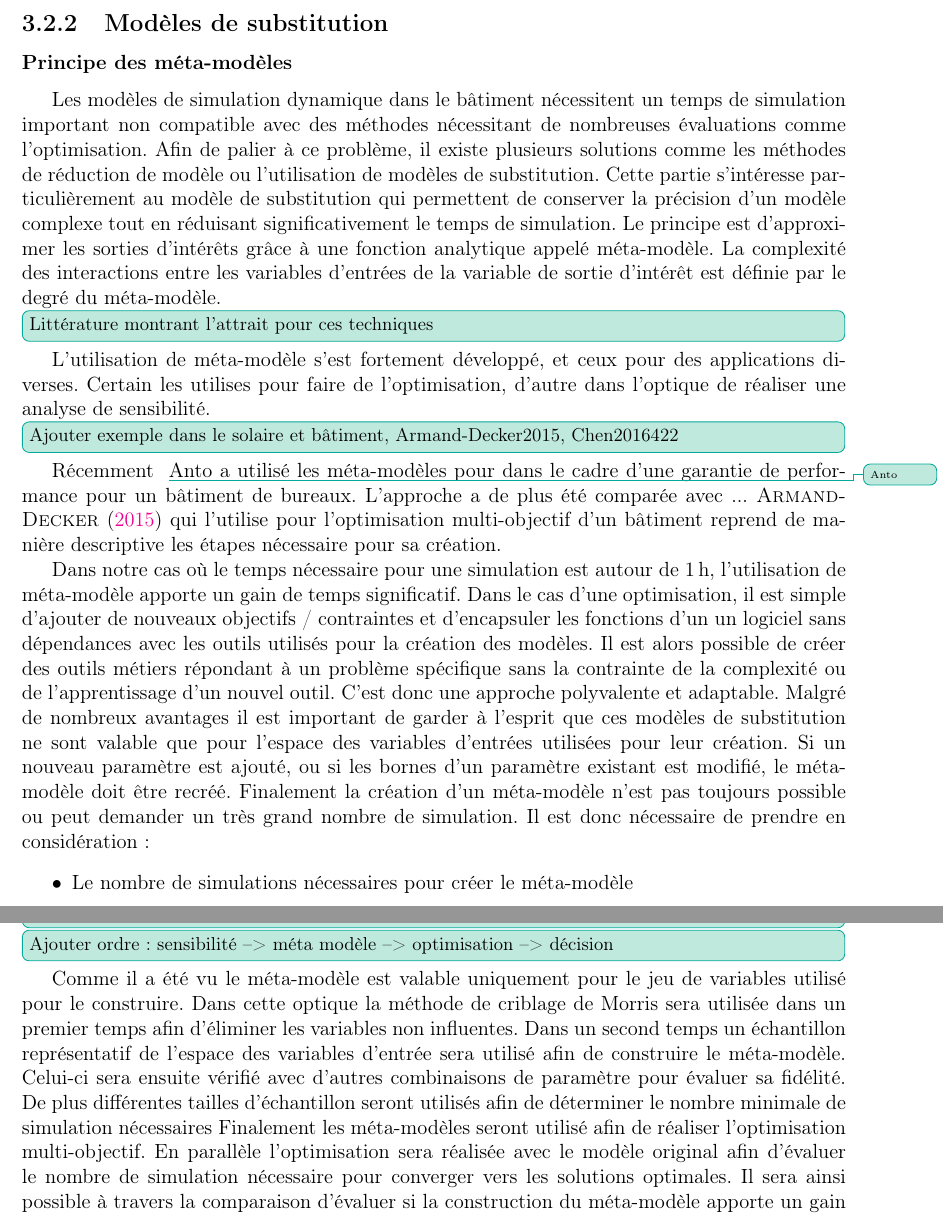
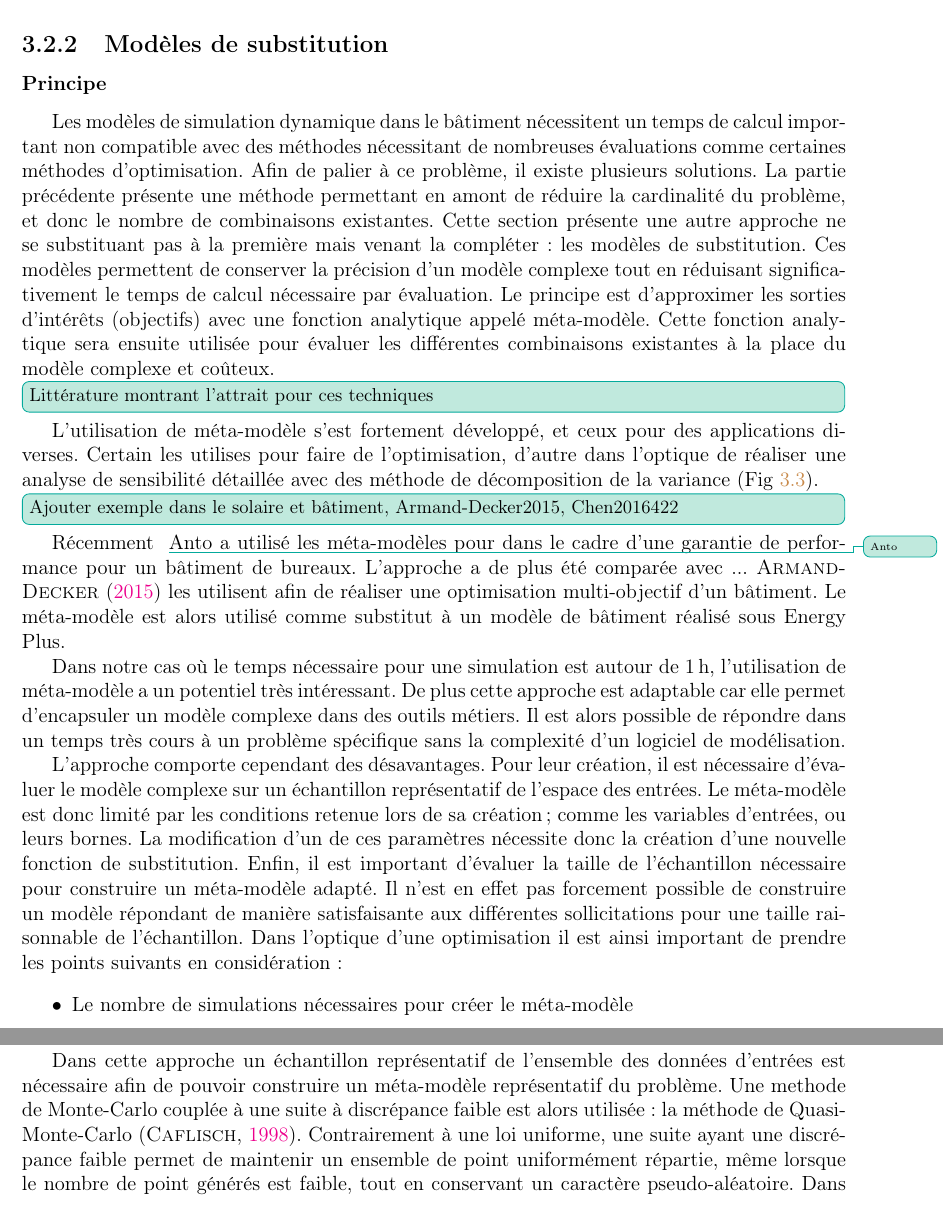
Before and after one commit to JeremyBois/ManuscritThese, a LaTeX thesis (Manuscript/main.tex, which reads Manuscript/Chapitres/Chap3-UnOutilAideDecision.tex): two parts of pages 38 and 39 of 73 before the commit and two parts of pages 20 and 21 of 54 after it, joined at a grey line, cut so that both start at the same text. Compiled offline with pdfLaTeX; a LaTeX package or settings file that is missing is left out.

Commit message:
Clean meta-models part and add sample creation description.

```diff
--- a/Manuscript/Chapitres/Chap3-UnOutilAideDecision.tex
+++ b/Manuscript/Chapitres/Chap3-UnOutilAideDecision.tex
@@ -461,46 +461,56 @@ sur les deux sorties considérées.
 \subsection{Modèles de substitution} % (fold)
 \label{sub:modeles_de_substitution}
 % - - - - - - - - - - - - - - - - - - - - - - - - - - - - - - - - - - - - - - -
-\subsubsection{Principe des méta-modèles} % (fold)
-\label{ssub:principe_des_meta_modeles}
-Les modèles de simulation dynamique dans le bâtiment nécessitent un temps de simulation
+\subsubsection{Principe} % (fold)
+\label{ssub:principe}
+Les modèles de simulation dynamique dans le bâtiment nécessitent un temps de calcul
 important non compatible avec des méthodes nécessitant de nombreuses évaluations comme
-l’optimisation. Afin de palier à ce problème, il existe plusieurs solutions comme les
-méthodes de réduction de modèle ou l’utilisation de modèles de substitution. Cette partie
-s’intéresse particulièrement au modèle de substitution qui permettent de conserver la
-précision d’un modèle complexe tout en réduisant significativement le temps de simulation.
-Le principe est d’approximer les sorties d’intérêts grâce à une fonction analytique appelé
-méta-modèle. La complexité des interactions entre les variables d’entrées de la variable
-de sortie d’intérêt est définie par le degré du méta-modèle.
+certaines méthodes d’optimisation. Afin de palier à ce problème, il existe plusieurs solutions.
+La partie précédente présente une méthode permettant en amont de réduire la cardinalité
+du problème, et donc le nombre de combinaisons existantes. Cette section présente une
+autre approche ne se substituant pas à la première mais venant la compléter : les modèles de substitution.
+Ces modèles permettent de conserver la précision d’un modèle complexe tout en réduisant
+significativement le temps de calcul nécessaire par évaluation.
+Le principe est d’approximer les sorties d’intérêts (objectifs) avec une fonction analytique appelé
+méta-modèle. Cette fonction analytique sera ensuite utilisée pour évaluer les
+différentes combinaisons existantes à la place du modèle complexe et coûteux.
+
+% La complexité des interactions entre les variables d’entrées de la variable
+% de sortie d’intérêt est définie par le degré du méta-modèle.
 
 \itodo{Littérature montrant l’attrait pour ces techniques}
-L’utilisation de méta-modèle s’est fortement développé, et ceux pour des applications
-diverses. Certain les utilises pour faire de l’optimisation, d’autre dans l’optique
-de réaliser une analyse de sensibilité.
+L’utilisation de méta-modèle s’est fortement développé, et ceux pour des
+applications diverses. Certain les utilises pour faire de l’optimisation,
+d’autre dans l’optique de réaliser une analyse de sensibilité détaillée avec des
+méthode de décomposition de la variance (Fig~\ref{fig:classement_methode_sensibilite}).
+
 \itodo{Ajouter exemple dans le solaire et bâtiment, Armand-Decker2015, Chen2016422}
 Récemment \mtodo{Anto}{Anto} a utilisé les méta-modèles pour dans le cadre d’une
-garantie de performance pour un bâtiment de bureaux. L’approche a de plus été comparée
-avec ...
-\textcite{Armand-Decker2015} qui l’utilise pour
-l’optimisation multi-objectif d’un bâtiment reprend de manière descriptive les étapes
-nécessaire pour sa création.
-
-Dans notre cas où le temps nécessaire pour une simulation est autour de \SI{1}{h},
-l’utilisation de méta-modèle apporte un gain de temps significatif. Dans le cas d’une
-optimisation, il est simple d’ajouter de nouveaux objectifs / contraintes et d’encapsuler
-les fonctions d’un un logiciel sans dépendances avec les outils utilisés pour la création
-des modèles. Il est alors possible de créer des outils métiers répondant à un problème
-spécifique sans la contrainte de la complexité ou de l’apprentissage d’un nouvel outil.
-C’est donc une approche polyvalente et adaptable. Malgré de nombreux avantages il est
-important de garder à l’esprit que ces modèles de substitution ne sont valable que pour
-l’espace des variables d’entrées utilisées pour leur création. Si un nouveau paramètre est
-ajouté, ou si les bornes d’un paramètre existant est modifié, le méta-modèle doit être
-recréé. Finalement la création d’un méta-modèle n’est pas toujours possible ou peut demander
-un très grand nombre de simulation. Il est donc nécessaire de prendre en considération~:
+garantie de performance pour un bâtiment de bureaux. L’approche a de plus été
+comparée avec ... \textcite{Armand-Decker2015} les utilisent afin de réaliser
+une optimisation multi-objectif d’un bâtiment. Le méta-modèle est alors utilisé
+comme substitut à un modèle de bâtiment réalisé sous Energy Plus.
+
+Dans notre cas où le temps nécessaire pour une simulation est autour de
+\SI{1}{h}, l’utilisation de méta-modèle a un potentiel très intéressant. De plus
+cette approche est adaptable car elle permet d’encapsuler un modèle complexe
+dans des outils métiers. Il est alors possible de répondre dans un temps très
+cours à un problème spécifique sans la complexité d’un logiciel de modélisation.
+
+L’approche comporte cependant des désavantages. Pour leur création, il est nécessaire
+d’évaluer le modèle complexe sur un échantillon représentatif de l’espace des entrées.
+Le méta-modèle est donc limité par les conditions retenue lors de sa création~; comme
+les variables d’entrées, ou leurs bornes. La modification d’un de ces paramètres nécessite
+donc la création d’une nouvelle fonction de substitution.
+Enfin, il est important d’évaluer la taille de l’échantillon nécessaire pour construire
+un méta-modèle adapté. Il n’est en effet pas forcement possible de construire un modèle
+répondant de manière satisfaisante aux différentes sollicitations pour une taille raisonnable
+de l’échantillon.
+Dans l’optique d’une optimisation il est ainsi important de prendre les points
+suivants en considération~:
 \begin{itemize}
   \item Le nombre de simulations nécessaires pour créer le méta-modèle
-  \item Le nombre de simulation nécessaires pour l’optimisation sans méta-modèle
-  \item La diversité voulue dans l’ensemble de solutions dominées
+  \item Le nombre de simulations nécessaires pour l’optimisation sans méta-modèle
   \item Le type des variables d’entrées (continue, discrètes, ...)
   \item L’utilité à terme de l’outil d’optimisation / d’aide à la décision
 \end{itemize}
@@ -518,16 +526,13 @@ l’implémentation réalisée par \textcite{Rania2013} avec la bibliothèque
 est retenue.
 
-\itodo{Ajouter description de la méthode employée par Rania~: voir p.145 Decker}
-
-\itodo{Ajouter ordre~: sensibilité --> méta modèle --> optimisation --> décision}
-Comme il a été vu le méta-modèle est valable uniquement pour le jeu de variables
-utilisé pour le construire. Dans cette optique la méthode de criblage de Morris
-sera utilisée dans un premier temps afin d’éliminer les variables non influentes.
-Dans un second temps un échantillon représentatif de l’espace des variables d’entrée
-sera utilisé afin de construire le méta-modèle. Celui-ci sera ensuite vérifié avec
-d’autres combinaisons de paramètre pour évaluer sa fidélité. De plus différentes tailles
-d’échantillon seront utilisés afin de déterminer le nombre minimale de simulation nécessaires
-Finalement les méta-modèles seront utilisé afin de réaliser l’optimisation multi-objectif.
-En parallèle l’optimisation sera réalisée avec le modèle original afin d’évaluer le nombre de simulation
-nécessaire pour converger vers les solutions optimales. Il sera ainsi possible à travers
-la comparaison d’évaluer si la construction du méta-modèle apporte un gain de temps réel. Il
+\iunsure{Ajouter description de la méthode employée par Rania~: voir p.145 Decker}
+Dans cette approche un échantillon représentatif de l’ensemble des données d’entrées est
+nécessaire afin de pouvoir construire un méta-modèle représentatif du problème. Une
+methode de Monte-Carlo couplée à une suite à discrépance faible est alors utilisée~: la
+méthode de Quasi-Monte-Carlo \parencite{Caflisch19981}. Contrairement à une loi uniforme,
+une suite ayant une discrépance faible permet de maintenir un ensemble de point
+uniformément répartie, même lorsque le nombre de point générés est faible, tout en
+conservant un caractère pseudo-aléatoire. Dans ces travaux, la suite de Halton
+(Fig~\mtodo{Ajouter ref fig}) est utilisée afin de générer un échantillon représentatif du
+domaine.
+\ftodo{Ajouter comparaison entre uniform et Halton}
--- a/Manuscript/main.tex
+++ b/Manuscript/main.tex
@@ -510,7 +510,7 @@
 % ------------------------------------------------------------------------------
 \includeonly{
              % Chapitres/Chap1-ContexteTravaux,
-             Chapitres/Chap2-ApprocheModelisation,
+             % Chapitres/Chap2-ApprocheModelisation,
              Chapitres/Chap3-UnOutilAideDecision,
              % Chapitres/Chap4-OptimisationSystemeSolaire,
             }
```
Also changed, not shown: Manuscript/Bibliographie/references.bib (+15 -0 lines), Manuscript/Chapitres/Chap3-UnOutilAideDecision.tex (81 more changed lines).
